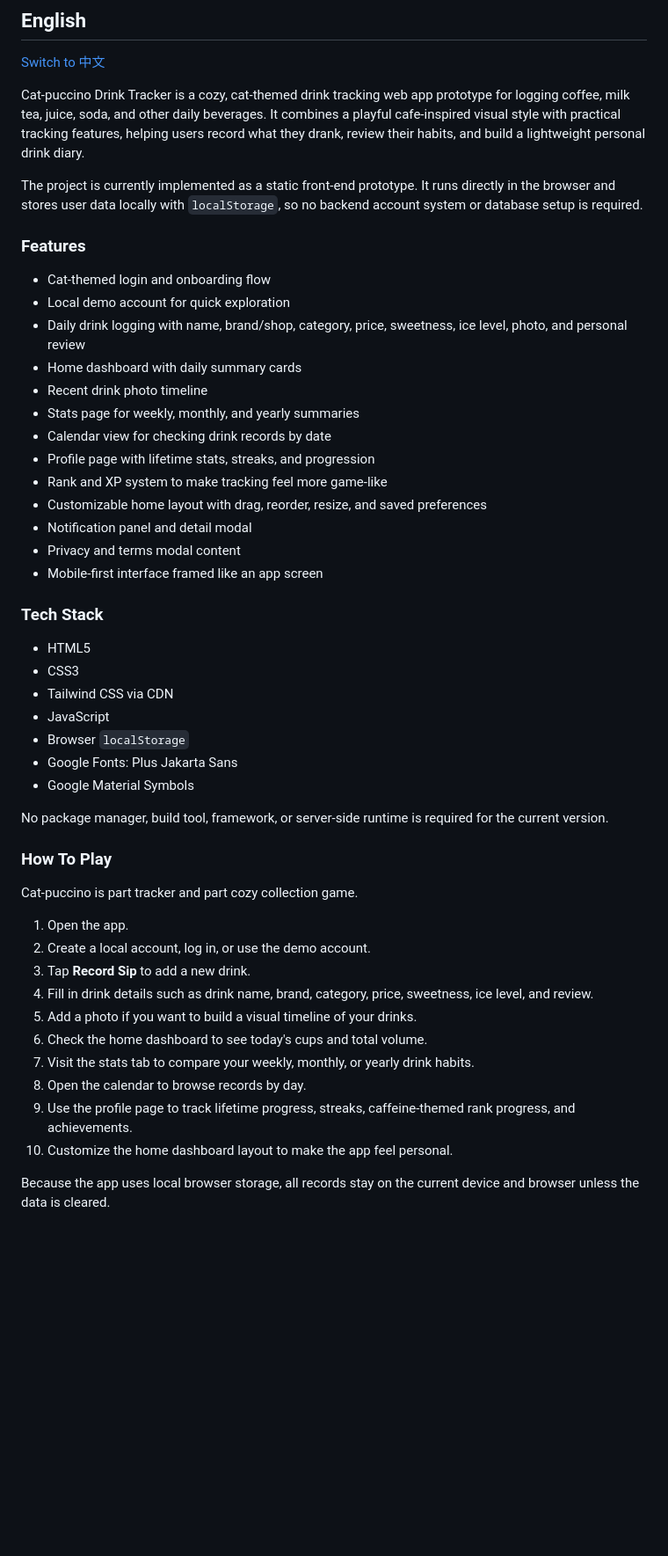
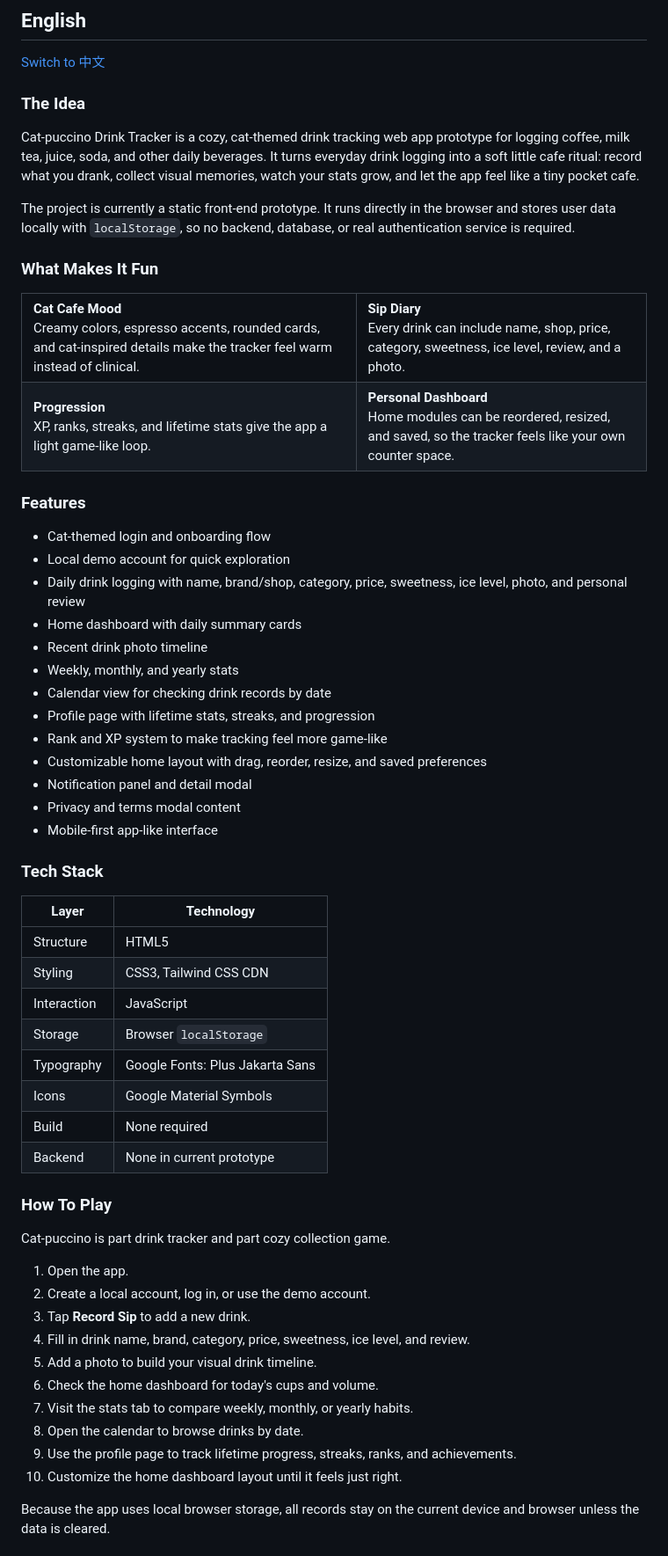
Before and after one commit to Brookell/cat-pu-c-ci-no, a Markdown page: README.md, the part around one of its changes. Shown at 88% size. Drawn GitHub-style; blank space fills up the shorter version.

Commit message:
Polish README with cat themed visuals

```diff
--- a/README.md
+++ b/README.md
@@ -8,9 +35,24 @@ Language: [English](#english) | [中文](#中文)
 
 [Switch to 中文](#中文)
 
-Cat-puccino Drink Tracker is a cozy, cat-themed drink tracking web app prototype for logging coffee, milk tea, juice, soda, and other daily beverages. It combines a playful cafe-inspired visual style with practical tracking features, helping users record what they drank, review their habits, and build a lightweight personal drink diary.
+### The Idea
 
-The project is currently implemented as a static front-end prototype. It runs directly in the browser and stores user data locally with `localStorage`, so no backend account system or database setup is required.
+Cat-puccino Drink Tracker is a cozy, cat-themed drink tracking web app prototype for logging coffee, milk tea, juice, soda, and other daily beverages. It turns everyday drink logging into a soft little cafe ritual: record what you drank, collect visual memories, watch your stats grow, and let the app feel like a tiny pocket cafe.
+
+The project is currently a static front-end prototype. It runs directly in the browser and stores user data locally with `localStorage`, so no backend, database, or real authentication service is required.
+
+### What Makes It Fun
+
+<table>
+  <tr>
+    <td><strong>Cat Cafe Mood</strong><br />Creamy colors, espresso accents, rounded cards, and cat-inspired details make the tracker feel warm instead of clinical.</td>
+    <td><strong>Sip Diary</strong><br />Every drink can include name, shop, price, category, sweetness, ice level, review, and a photo.</td>
+  </tr>
+  <tr>
+    <td><strong>Progression</strong><br />XP, ranks, streaks, and lifetime stats give the app a light game-like loop.</td>
+    <td><strong>Personal Dashboard</strong><br />Home modules can be reordered, resized, and saved, so the tracker feels like your own counter space.</td>
+  </tr>
+</table>
 
 ### Features
 
@@ -19,41 +61,42 @@ The project is currently implemented as a static front-end prototype. It runs di
 - Daily drink logging with name, brand/shop, category, price, sweetness, ice level, photo, and personal review
 - Home dashboard with daily summary cards
 - Recent drink photo timeline
-- Stats page for weekly, monthly, and yearly summaries
+- Weekly, monthly, and yearly stats
 - Calendar view for checking drink records by date
 - Profile page with lifetime stats, streaks, and progression
 - Rank and XP system to make tracking feel more game-like
 - Customizable home layout with drag, reorder, resize, and saved preferences
 - Notification panel and detail modal
 - Privacy and terms modal content
-- Mobile-first interface framed like an app screen
+- Mobile-first app-like interface
 
 ### Tech Stack
 
-- HTML5
-- CSS3
-- Tailwind CSS via CDN
-- JavaScript
-- Browser `localStorage`
-- Google Fonts: Plus Jakarta Sans
-- Google Material Symbols
-
-No package manager, build tool, framework, or server-side runtime is required for the current version.
+| Layer | Technology |
+| --- | --- |
+| Structure | HTML5 |
+| Styling | CSS3, Tailwind CSS CDN |
+| Interaction | JavaScript |
+| Storage | Browser `localStorage` |
+| Typography | Google Fonts: Plus Jakarta Sans |
+| Icons | Google Material Symbols |
+| Build | None required |
+| Backend | None in current prototype |
 
 ### How To Play
 
-Cat-puccino is part tracker and part cozy collection game.
+Cat-puccino is part drink tracker and part cozy collection game.
 
 1. Open the app.
 2. Create a local account, log in, or use the demo account.
 3. Tap **Record Sip** to add a new drink.
-4. Fill in drink details such as drink name, brand, category, price, sweetness, ice level, and review.
-5. Add a photo if you want to build a visual timeline of your drinks.
-6. Check the home dashboard to see today's cups and total volume.
-7. Visit the stats tab to compare your weekly, monthly, or yearly drink habits.
-8. Open the calendar to browse records by day.
-9. Use the profile page to track lifetime progress, streaks, caffeine-themed rank progress, and achievements.
-10. Customize the home dashboard layout to make the app feel personal.
+4. Fill in drink name, brand, category, price, sweetness, ice level, and review.
+5. Add a photo to build your visual drink timeline.
+6. Check the home dashboard for today's cups and volume.
+7. Visit the stats tab to compare weekly, monthly, or yearly habits.
+8. Open the calendar to browse drinks by date.
+9. Use the profile page to track lifetime progress, streaks, ranks, and achievements.
+10. Customize the home dashboard layout until it feels just right.
 
 Because the app uses local browser storage, all records stay on the current device and browser unless the data is cleared.
 
```
Also changed, not shown: other parts of README.md (+62 -45 lines).
